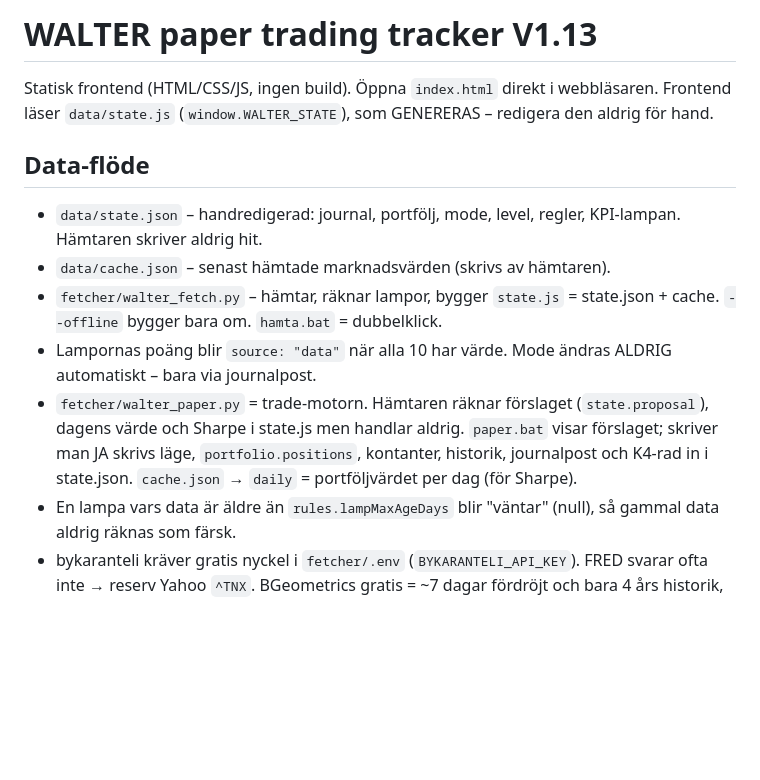
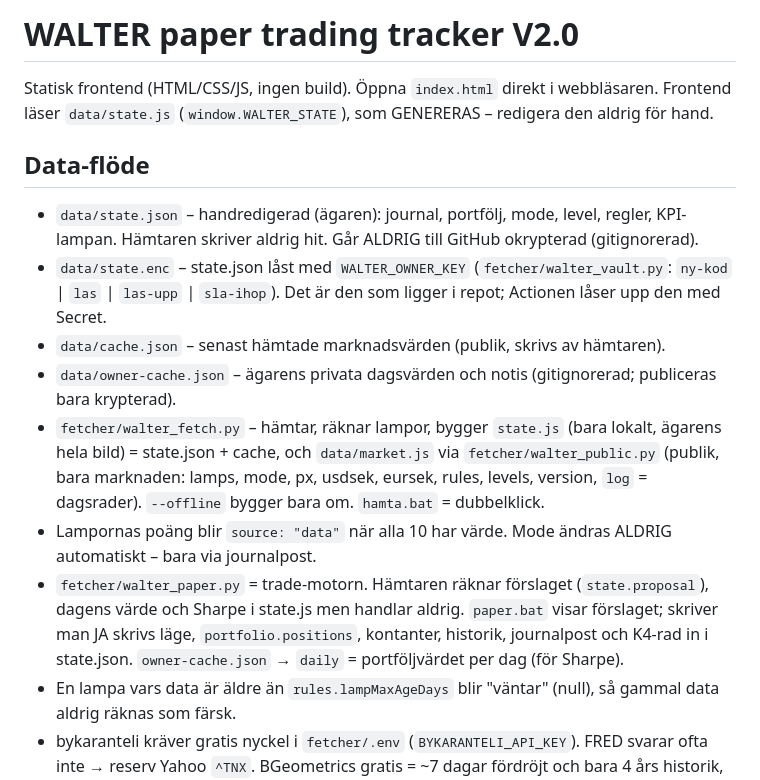
Before and after one commit to sinthaetic/walter, a Markdown page: CLAUDE.md, the part around one of its changes. GitHub-like rendering; blank space fills up the shorter version.

```diff
--- a/CLAUDE.md
+++ b/CLAUDE.md
@@ -1,16 +1,18 @@
-# WALTER paper trading tracker V1.13
+# WALTER paper trading tracker V2.0
 
 Statisk frontend (HTML/CSS/JS, ingen build). Öppna `index.html` direkt i webbläsaren.
 Frontend läser `data/state.js` (`window.WALTER_STATE`), som GENERERAS – redigera den aldrig för hand.
 
 ## Data-flöde
-- `data/state.json` – handredigerad: journal, portfölj, mode, level, regler, KPI-lampan. Hämtaren skriver aldrig hit.
-- `data/cache.json` – senast hämtade marknadsvärden (skrivs av hämtaren).
-- `fetcher/walter_fetch.py` – hämtar, räknar lampor, bygger `state.js` = state.json + cache. `--offline` bygger bara om. `hamta.bat` = dubbelklick.
+- `data/state.json` – handredigerad (ägaren): journal, portfölj, mode, level, regler, KPI-lampan. Hämtaren skriver aldrig hit. Går ALDRIG till GitHub okrypterad (gitignorerad).
+- `data/state.enc` – state.json låst med `WALTER_OWNER_KEY` (`fetcher/walter_vault.py`: `ny-kod` | `las` | `las-upp` | `sla-ihop`). Det är den som ligger i repot; Actionen låser upp den med Secret.
+- `data/cache.json` – senast hämtade marknadsvärden (publik, skrivs av hämtaren).
+- `data/owner-cache.json` – ägarens privata dagsvärden och notis (gitignorerad; publiceras bara krypterad).
+- `fetcher/walter_fetch.py` – hämtar, räknar lampor, bygger `state.js` (bara lokalt, ägarens hela bild) = state.json + cache, och `data/market.js` via `fetcher/walter_public.py` (publik, bara marknaden: lamps, mode, px, usdsek, eursek, rules, levels, version, `log` = dagsrader). `--offline` bygger bara om. `hamta.bat` = dubbelklick.
 - Lampornas poäng blir `source: "data"` när alla 10 har värde. Mode ändras ALDRIG automatiskt – bara via journalpost.
 - `fetcher/walter_paper.py` = trade-motorn. Hämtaren räknar förslaget (`state.proposal`), dagens värde och Sharpe i state.js men handlar aldrig.
   `paper.bat` visar förslaget; skriver man JA skrivs läge, `portfolio.positions`, kontanter, historik, journalpost och K4-rad in i state.json.
-  `cache.json` → `daily` = portföljvärdet per dag (för Sharpe).
+  `owner-cache.json` → `daily` = portföljvärdet per dag (för Sharpe).
 - En lampa vars data är äldre än `rules.lampMaxAgeDays` blir "väntar" (null), så gammal data aldrig räknas som färsk.
 - bykaranteli kräver gratis nyckel i `fetcher/.env` (`BYKARANTELI_API_KEY`). FRED svarar ofta inte → reserv Yahoo `^TNX`. BGeometrics gratis = ~7 dagar fördröjt och bara 4 års historik, därför räknas MVRV-Z själv från Coin Metrics Community (gratis, hela historiken, 1 dag efter) med BGeometrics som reserv. SOPR kommer fortfarande från BGeometrics.
 - KPI-lampan räknas från `market.cpi` (actual/expected/asOf) som skrivs för hand.
```
Also changed, not shown: other parts of CLAUDE.md (+14 -0 lines), README_DEPLOY.md (+4 -2 lines), docs/ROADMAP.md (+3 -1 lines).
